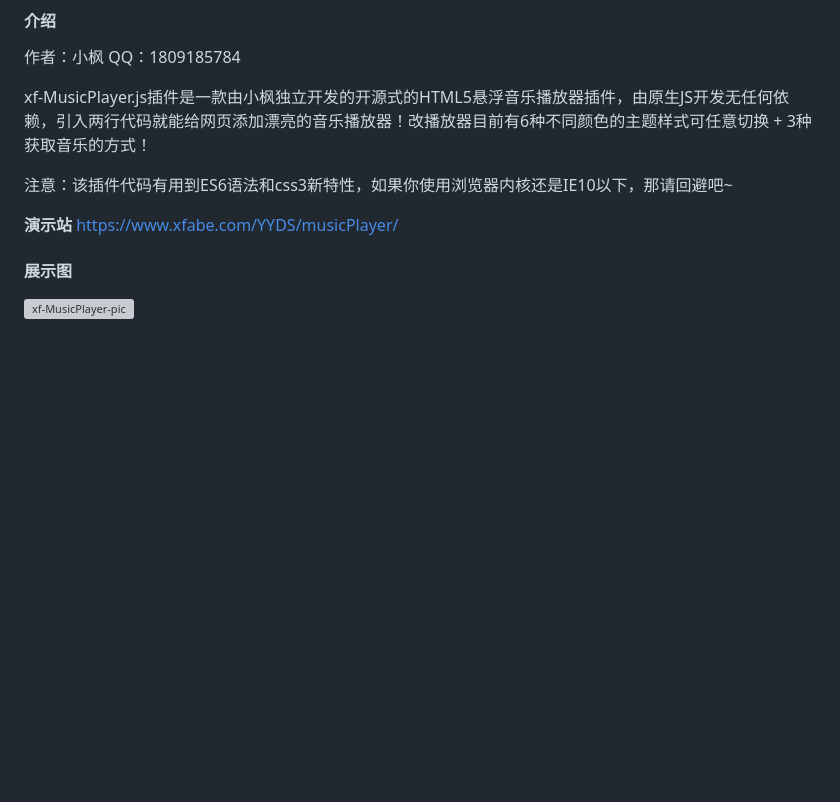
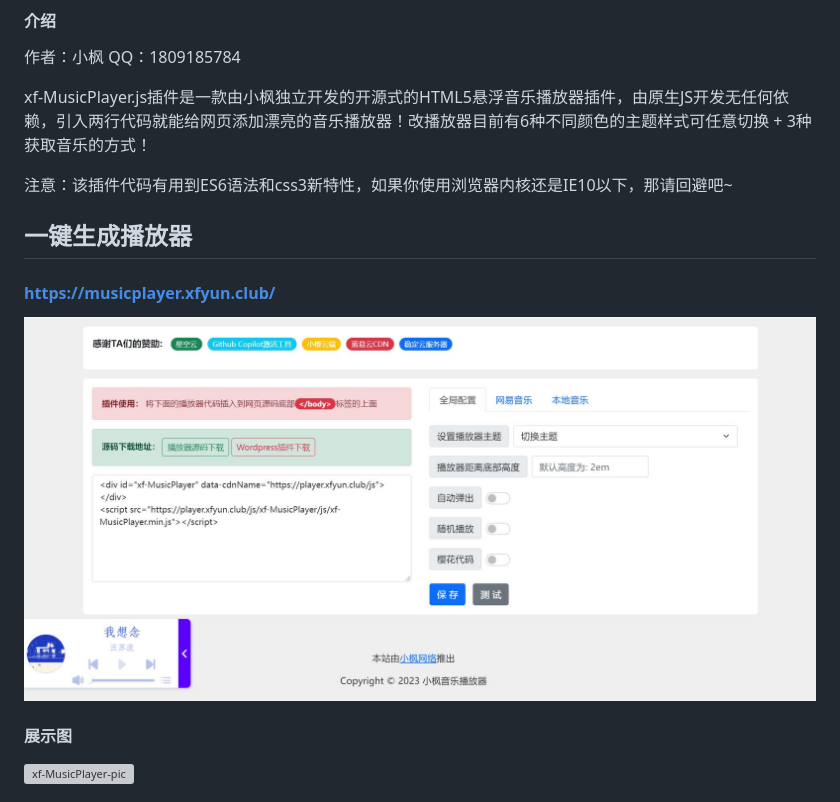
Before and after one commit to ToastNiam/music, a Markdown page: README.md, the part around the change. Drawn GitHub-style; pictures changed too: player.jpg (added); blank space fills up the shorter version; grey boxes are pictures that could not be loaded.

Commit message:
update README.md.
Signed-off-by: 小枫 <1809185784@qq.com>

```diff
--- a/README.md
+++ b/README.md
@@ -9,8 +9,10 @@ xf-MusicPlayer.js插件是一款由小枫独立开发的开源式的HTML5悬浮
 
 注意：该插件代码有用到ES6语法和css3新特性，如果你使用浏览器内核还是IE10以下，那请回避吧~
 
- **演示站**
-https://www.xfabe.com/YYDS/musicPlayer/
+## 一键生成播放器
+#### https://musicplayer.xfyun.club/
+
+![输入图片说明](player.jpg)
 
 #### 展示图
 
```
